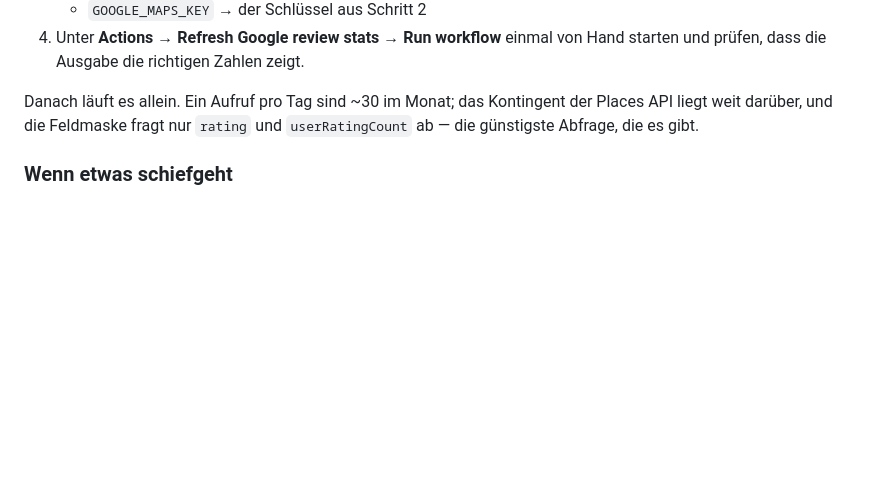
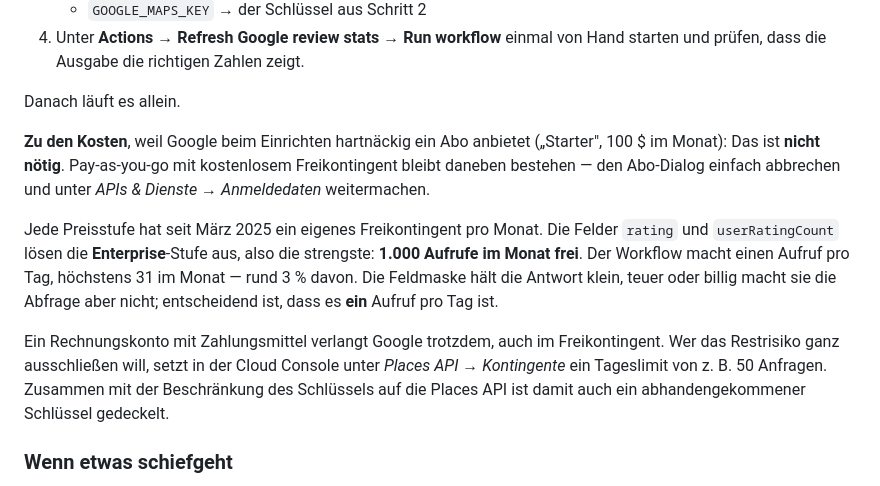
Before and after one commit to LasseToenjann/mylombokdriver, a Markdown page: INFORMATIONEN.md, the part around the change. Drawn GitHub-style; blank space fills up the shorter version.

Commit message:
Kosten der Places API korrekt beschreiben, Abo-Dialog eingeordnet
Die Feldmaske rating,userRatingCount war als guenstigste Abfrage beschrieben.
Genau diese beiden Felder heben die Anfrage auf die Enterprise-Stufe, also die
teuerste. Kostenlos ist der Abruf, weil es einer pro Tag ist: 31 im Monat gegen
1.000 Freikontingent.

Dazu der Hinweis, dass das beim Einrichten angebotene Abo (Starter, 100 USD im
Monat) nicht gebraucht wird, sowie Rechnungskonto und Tageslimit als
Absicherung.

Co-Authored-By: Claude Opus 5 <noreply@anthropic.com>
Claude-Session: https://claude.ai/code/session_01VM3upBm5CoKQuqknLEJEcV

```diff
--- a/INFORMATIONEN.md
+++ b/INFORMATIONEN.md
@@ -435,9 +435,25 @@ Schlüssel für jeden lesbar wäre.
 4. Unter **Actions → Refresh Google review stats → Run workflow** einmal von
    Hand starten und prüfen, dass die Ausgabe die richtigen Zahlen zeigt.
 
-Danach läuft es allein. Ein Aufruf pro Tag sind ~30 im Monat; das Kontingent
-der Places API liegt weit darüber, und die Feldmaske fragt nur `rating` und
-`userRatingCount` ab — die günstigste Abfrage, die es gibt.
+Danach läuft es allein.
+
+**Zu den Kosten**, weil Google beim Einrichten hartnäckig ein Abo anbietet
+(„Starter", 100 $ im Monat): Das ist **nicht nötig**. Pay-as-you-go mit
+kostenlosem Freikontingent bleibt daneben bestehen — den Abo-Dialog einfach
+abbrechen und unter *APIs & Dienste → Anmeldedaten* weitermachen.
+
+Jede Preisstufe hat seit März 2025 ein eigenes Freikontingent pro Monat. Die
+Felder `rating` und `userRatingCount` lösen die **Enterprise**-Stufe aus, also
+die strengste: **1.000 Aufrufe im Monat frei**. Der Workflow macht einen Aufruf
+pro Tag, höchstens 31 im Monat — rund 3 % davon. Die Feldmaske hält die Antwort
+klein, teuer oder billig macht sie die Abfrage aber nicht; entscheidend ist,
+dass es **ein** Aufruf pro Tag ist.
+
+Ein Rechnungskonto mit Zahlungsmittel verlangt Google trotzdem, auch im
+Freikontingent. Wer das Restrisiko ganz ausschließen will, setzt in der Cloud
+Console unter *Places API → Kontingente* ein Tageslimit von z. B. 50 Anfragen.
+Zusammen mit der Beschränkung des Schlüssels auf die Places API ist damit auch
+ein abhandengekommener Schlüssel gedeckelt.
 
 ### Wenn etwas schiefgeht
 
```
